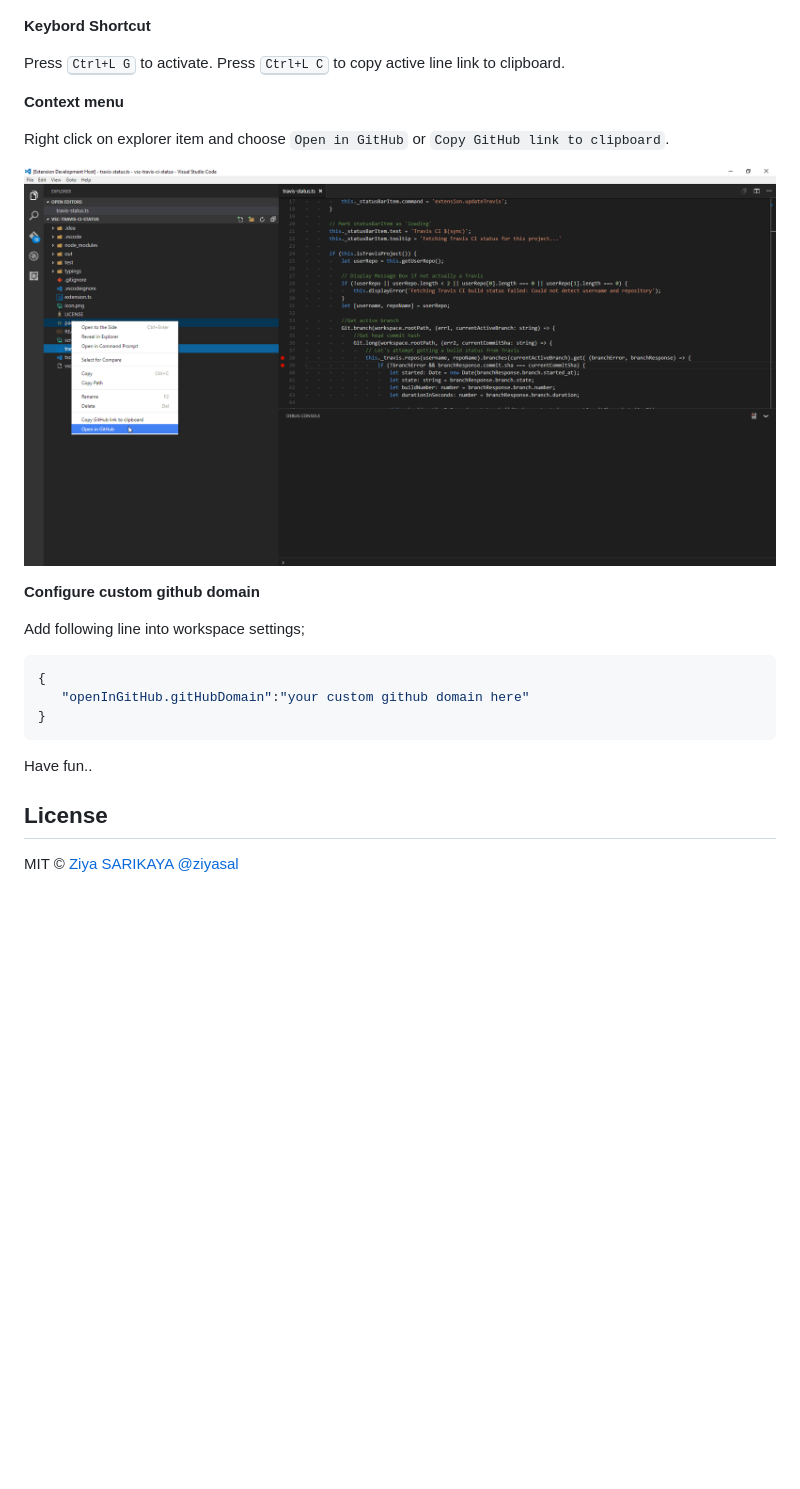
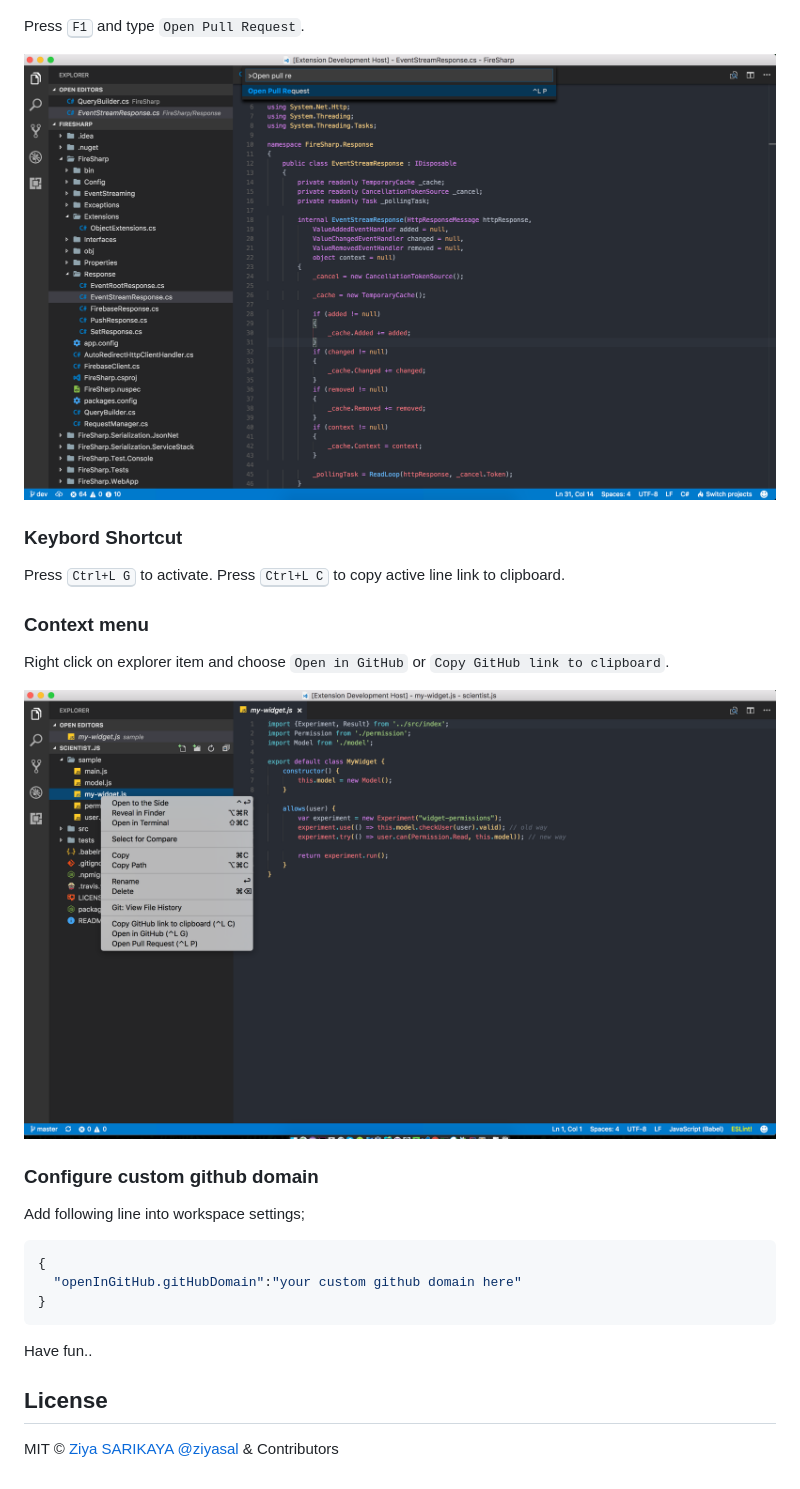
Before and after one commit to bugthesystem/vscode-open-in-github, a Markdown page: README.md, the part around one of its changes. Rendered like a GitHub page; pictures changed too: screenshots/context-menu.png, screenshots/pull-req-cmd.png (added); blank space fills up the shorter version.

Commit message:
add open pull request docs

````diff
--- a/README.md
+++ b/README.md
@@ -45,27 +47,33 @@ Press <kbd>F1</kbd> and type `Copy GitHub link to clipboard`.
 
 ![copy](screenshots/copy.png?raw=true "Copy function")
 
-**Keybord Shortcut**
+Press <kbd>F1</kbd> and type `Open Pull Request`.
+
+![copy](screenshots/pull-req-cmd.png?raw=true "Copy function")
+
+### Keybord Shortcut
 
  Press <kbd>Ctrl+L G</kbd> to activate.
  Press <kbd>Ctrl+L C</kbd> to copy active line link to clipboard.
 
-**Context menu**
+### Context menu
 
 Right click on explorer item and choose `Open in GitHub` or `Copy GitHub link to clipboard`.
 
 ![context](screenshots/context-menu.png?raw=true "Context menu options")
 
-**Configure custom github domain**
+### Configure custom github domain
 
- Add following line into workspace settings;
- ```json
+Add following line into workspace settings;
+
+```json
 {
-	"openInGitHub.gitHubDomain":"your custom github domain here"
+  "openInGitHub.gitHubDomain":"your custom github domain here"
 }
 ```
+
 Have fun..
 
 ## License
 
-MIT © [Ziya SARIKAYA @ziyasal](https://github.com/ziyasal)
+MIT © [Ziya SARIKAYA @ziyasal](https://github.com/ziyasal) & Contributors
````
Also changed, not shown: other parts of README.md (+7 -5 lines), screenshots/context-menu-old.png (added).
